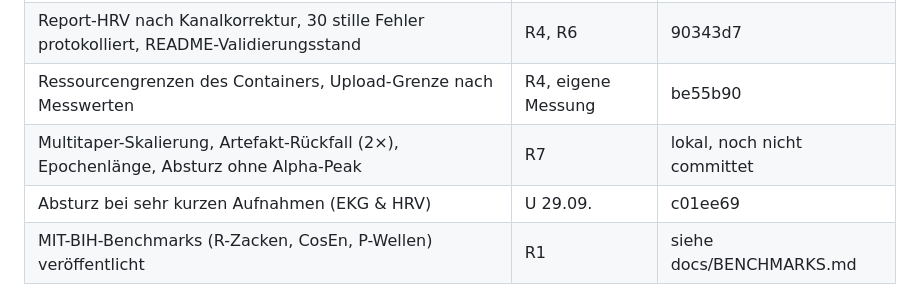
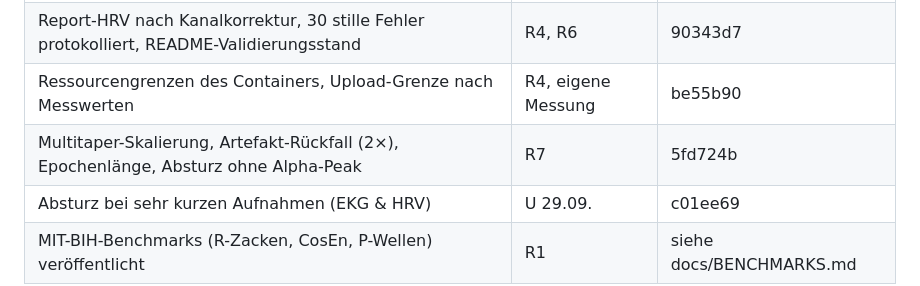
Before and after one commit to maximilianhabs/edf-analyzer, a Markdown page: docs/REVIEW_TRACKER.md, the part around the change. Drawn GitHub-style.

Commit message:
Review-Tracker: Commit 5fd724b eingetragen
Co-Authored-By: Claude Opus 5.5 <noreply@anthropic.com>

```diff
--- a/docs/REVIEW_TRACKER.md
+++ b/docs/REVIEW_TRACKER.md
@@ -88,7 +88,7 @@ Status: ✅ erledigt · 🔧 in Arbeit · ⬜ offen · ⏸ bewusst zurückgestel
 | Veraltete Exporte, Fehler als „100 % sauber", versteckte Cache-Eingaben | R6 | a7e7d87 |
 | Report-HRV nach Kanalkorrektur, 30 stille Fehler protokolliert, README-Validierungsstand | R4, R6 | 90343d7 |
 | Ressourcengrenzen des Containers, Upload-Grenze nach Messwerten | R4, eigene Messung | be55b90 |
-| Multitaper-Skalierung, Artefakt-Rückfall (2×), Epochenlänge, Absturz ohne Alpha-Peak | R7 | lokal, noch nicht committet |
+| Multitaper-Skalierung, Artefakt-Rückfall (2×), Epochenlänge, Absturz ohne Alpha-Peak | R7 | 5fd724b |
 | Absturz bei sehr kurzen Aufnahmen (EKG & HRV) | U 29.09. | c01ee69 |
 | MIT-BIH-Benchmarks (R-Zacken, CosEn, P-Wellen) veröffentlicht | R1 | siehe docs/BENCHMARKS.md |
 
```
